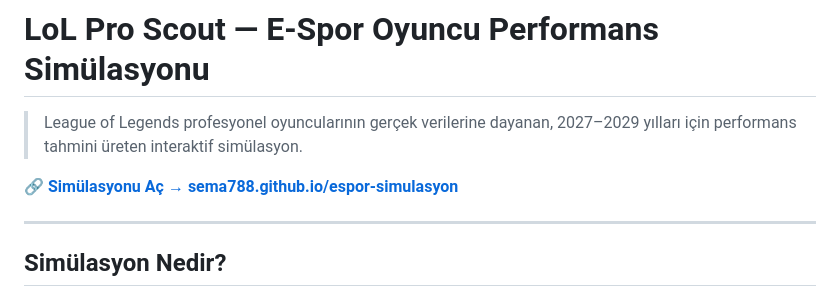
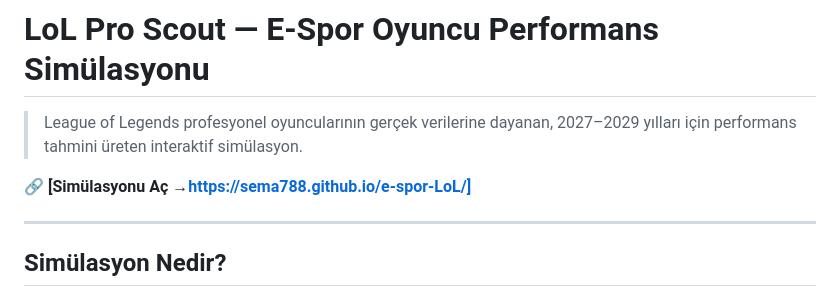
Before and after one commit to sema788/e-spor-LoL, a Markdown page: README (1).md, the part around the change. GitHub-like rendering.

Commit message:
Fix simulation link in README
Updated the link to the simulation in the README file.

```diff
--- a/README (1).md
+++ b/README (1).md
@@ -2,7 +2,7 @@
 
 > League of Legends profesyonel oyuncularının gerçek verilerine dayanan, 2027–2029 yılları için performans tahmini üreten interaktif simülasyon.
 
-🔗 **[Simülasyonu Aç → sema788.github.io/espor-simulasyon](https://sema788.github.io/espor-simulasyon/)**
+🔗 **[Simülasyonu Aç →https://sema788.github.io/e-spor-LoL/]**
 
 ---
 
```
